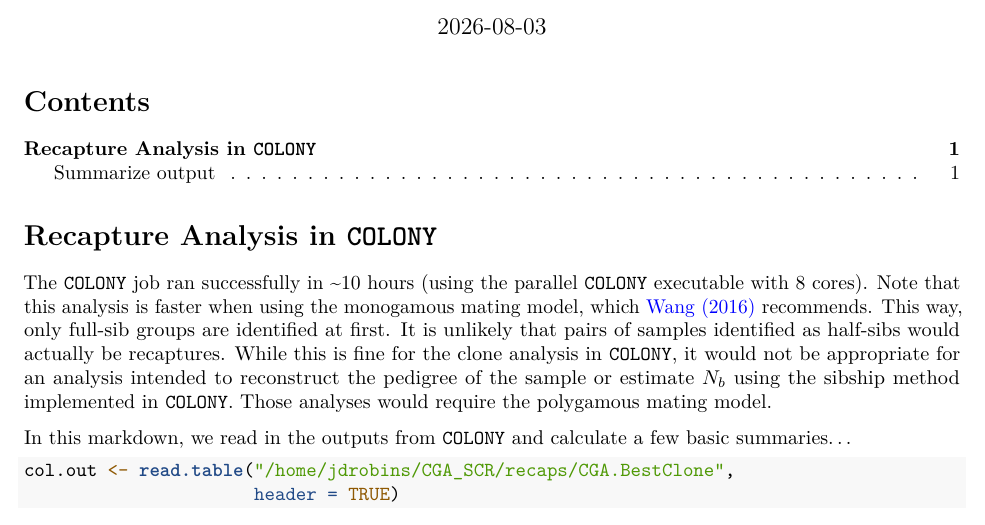
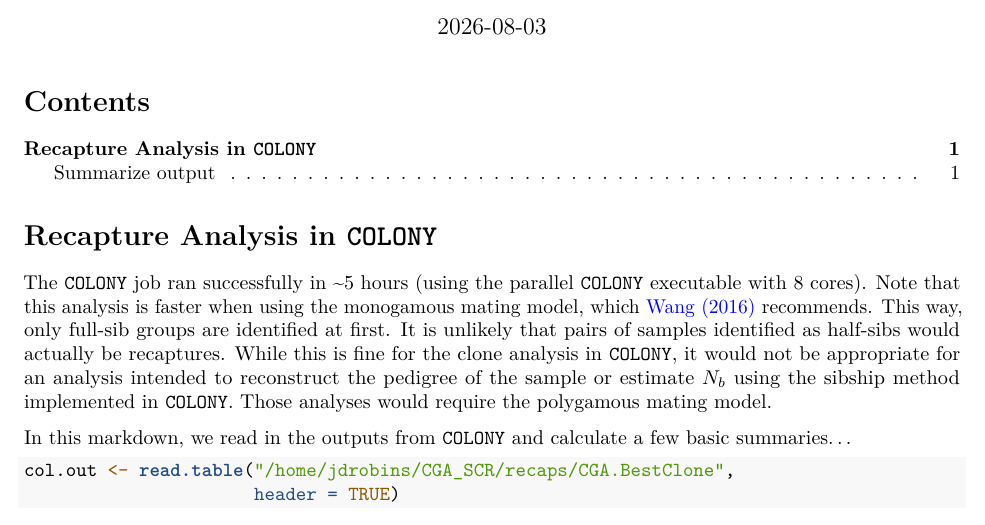
Before and after one commit to slugsrfun/CGA_SCR, an R Markdown document (recaps/8_recapCOLONY.Rmd): part of page 1 of 2, cut so that both start at the same text. Rendered offline with R 4.5, knitr and Pandoc, then LaTeX, with nearby package versions; some code elsewhere in the file could not run offline.

Commit message:
Update 8_recapCOLONY.Rmd

````diff
--- a/recaps/8_recapCOLONY.Rmd
+++ b/recaps/8_recapCOLONY.Rmd
@@ -9,7 +9,7 @@ linkcolor: blue
 ---
 
 # Recapture Analysis in `COLONY`
-The `COLONY` job ran successfully in ~10 hours (using the parallel `COLONY` executable with 8 cores). Note that this analysis is faster when using the monogamous mating model, which [Wang (2016)](https://doi.org/10.1111/1755-0998.12452) recommends. This way, only full-sib groups are identified at first. It is unlikely that pairs of samples identified as half-sibs would actually be recaptures. While this is fine for the clone analysis in `COLONY`, it would not be appropriate for an analysis intended to reconstruct the pedigree of the sample or estimate $N_b$ using the sibship method implemented in `COLONY`. Those analyses would require the polygamous mating model.
+The `COLONY` job ran successfully in ~5 hours (using the parallel `COLONY` executable with 8 cores). Note that this analysis is faster when using the monogamous mating model, which [Wang (2016)](https://doi.org/10.1111/1755-0998.12452) recommends. This way, only full-sib groups are identified at first. It is unlikely that pairs of samples identified as half-sibs would actually be recaptures. While this is fine for the clone analysis in `COLONY`, it would not be appropriate for an analysis intended to reconstruct the pedigree of the sample or estimate $N_b$ using the sibship method implemented in `COLONY`. Those analyses would require the polygamous mating model.
 
 In this markdown, we read in the outputs from `COLONY` and calculate a few basic summaries...
 ```{r readCOLout}
````
